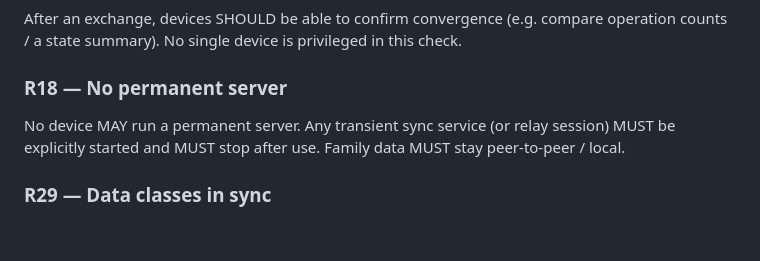
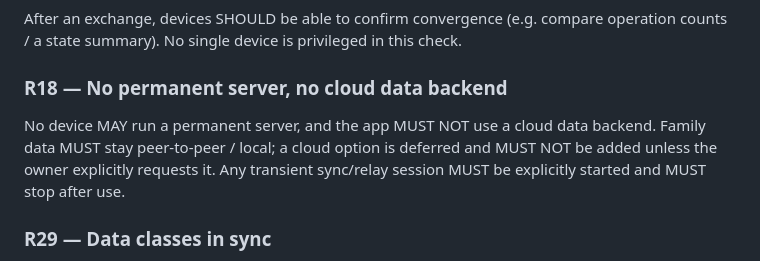
Before and after one commit to chetan2202/suno-app, a Markdown page: requirements.md, the part around the change. Drawn GitHub-style; blank space fills up the shorter version.

```diff
--- a/requirements.md
+++ b/requirements.md
@@ -149,10 +149,12 @@ have globally unique ids.
 After an exchange, devices SHOULD be able to confirm convergence (e.g. compare operation
 counts / a state summary). No single device is privileged in this check.
 
-### R18 — No permanent server
+### R18 — No permanent server, no cloud data backend
 
-No device MAY run a permanent server. Any transient sync service (or relay session) MUST be
-explicitly started and MUST stop after use. Family data MUST stay peer-to-peer / local.
+No device MAY run a permanent server, and the app MUST NOT use a cloud data backend. Family
+data MUST stay peer-to-peer / local; a cloud option is deferred and MUST NOT be added unless
+the owner explicitly requests it. Any transient sync/relay session MUST be explicitly started
+and MUST stop after use.
 
 ### R29 — Data classes in sync
 
```
Also changed, not shown: README.md (+5 -2 lines), architecture.md (+2 -1 lines).
